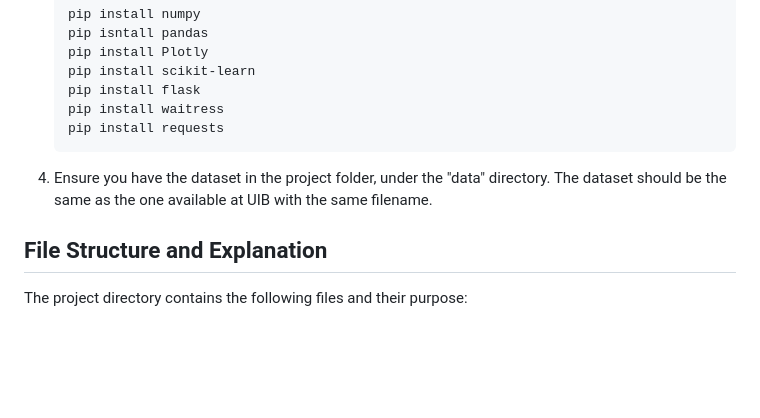
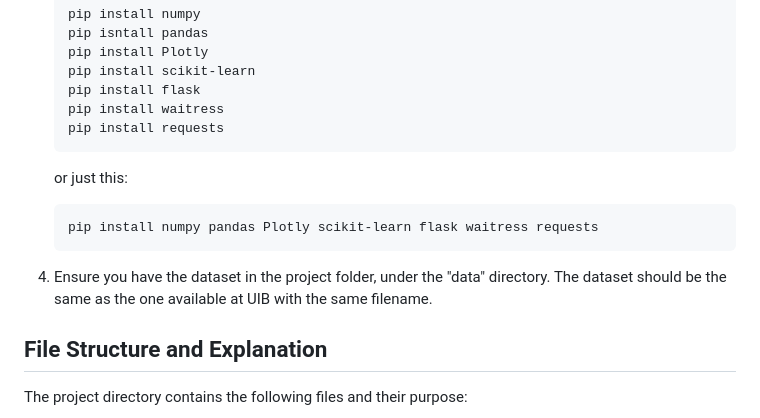
Before and after one commit to KhalilIbrahimm/Bike-Traffic-Prediction-Project, a Markdown page: README.md, the part around the change. Drawn GitHub-style; blank space fills up the shorter version.

````diff
--- a/README.md
+++ b/README.md
@@ -44,8 +44,12 @@ Web Interface Creation: To enhance user interaction, there's a plan to design a
     pip install waitress
     pip install requests
     ```
+    or just this:
+   ```bash
+   pip install numpy pandas Plotly scikit-learn flask waitress requests
+   ```
 
-4. Ensure you have the dataset in the project folder, under the "data" directory. The dataset should be the same as the one available at UIB with the same filename.
+5. Ensure you have the dataset in the project folder, under the "data" directory. The dataset should be the same as the one available at UIB with the same filename.
 
 ## File Structure and Explanation
 
````
